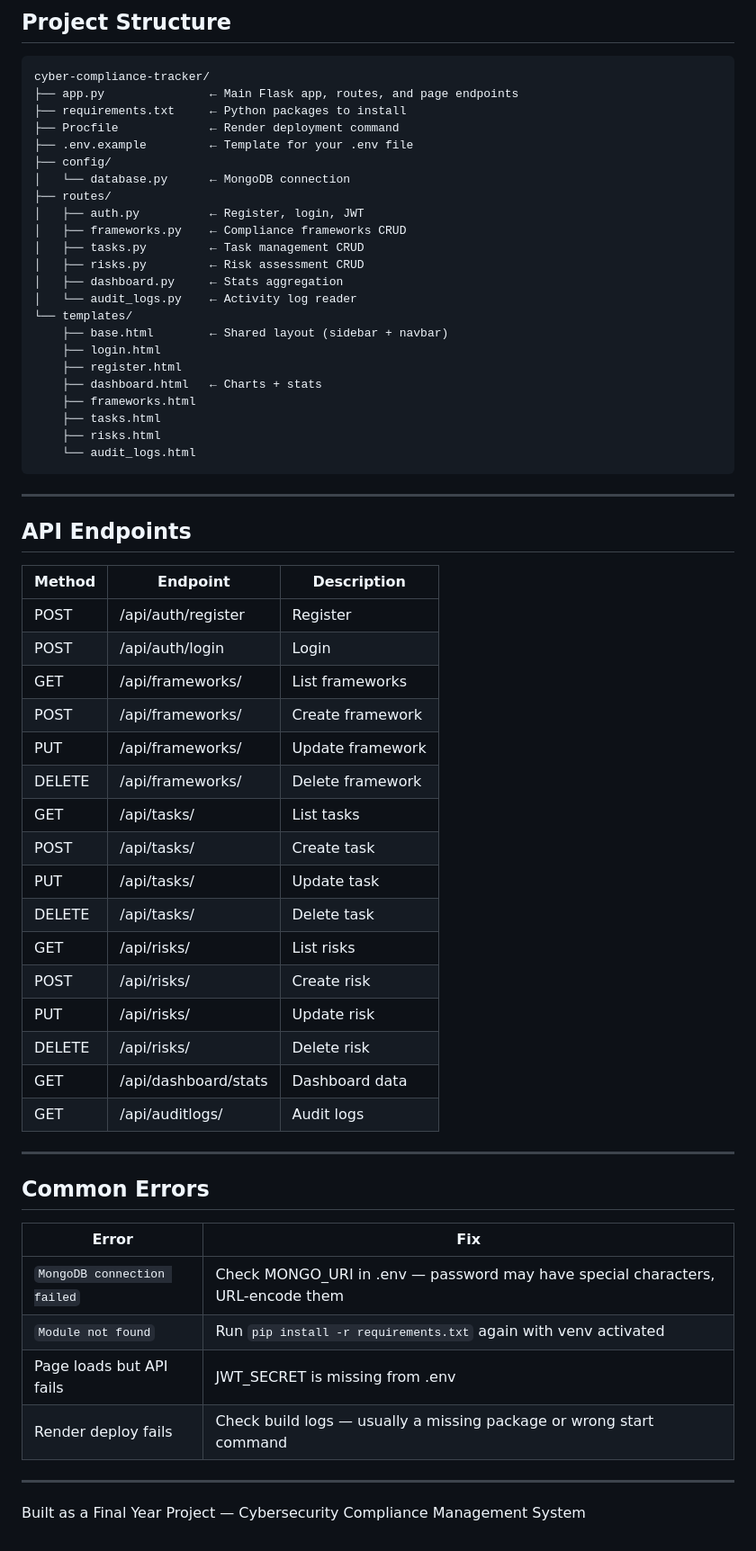
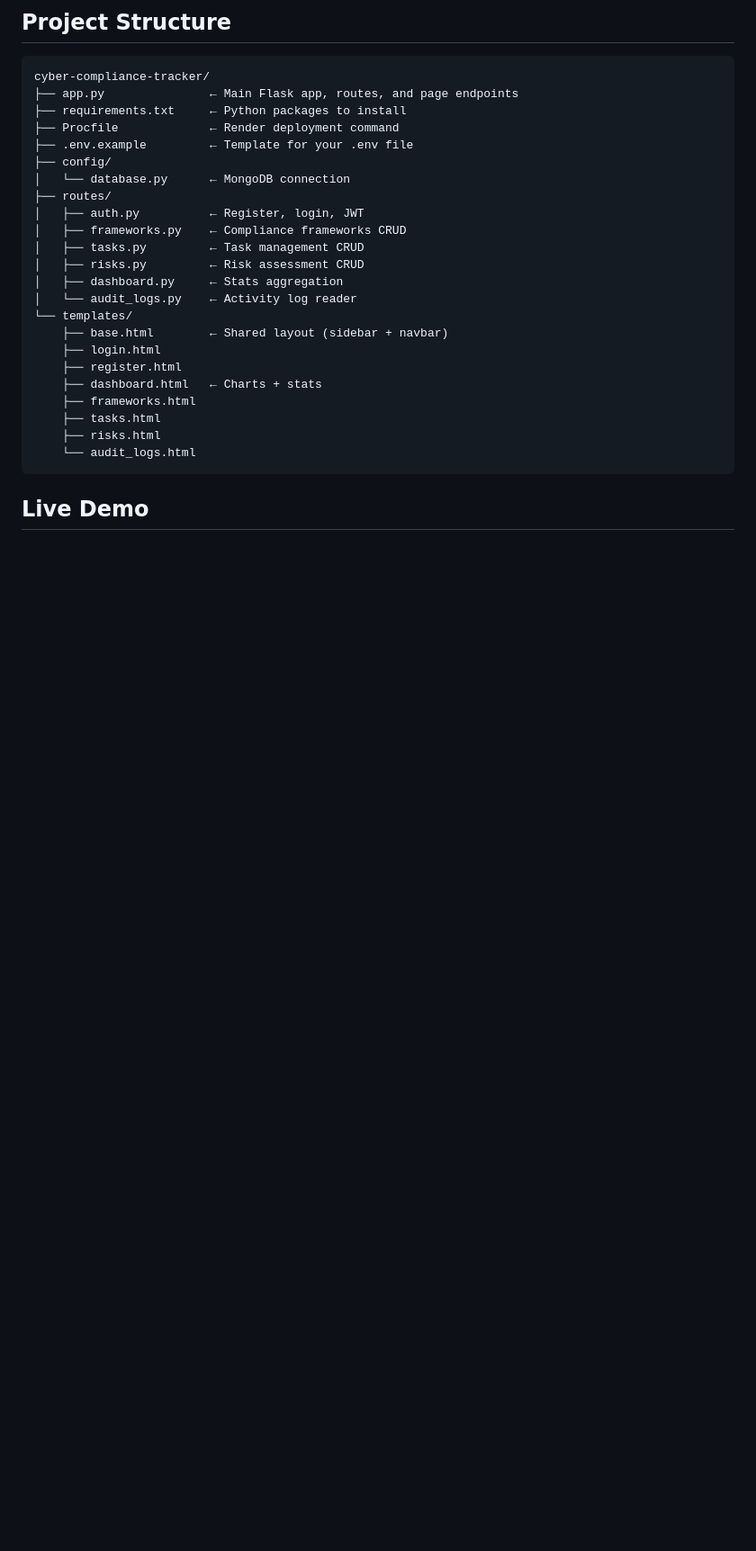
Before and after one commit to kayy0y/Cyber_tracker, a Markdown page: README.md, the part around one of its changes. Shown at 90% size. Rendered like a GitHub page; blank space fills up the shorter version.

````diff
--- a/README.md
+++ b/README.md
@@ -143,41 +138,4 @@ cyber-compliance-tracker/
     ├── risks.html
     └── audit_logs.html
 ```
-
----
-
-## API Endpoints
-
-| Method | Endpoint                | Description         |
-|--------|-------------------------|---------------------|
-| POST   | /api/auth/register      | Register            |
-| POST   | /api/auth/login         | Login               |
-| GET    | /api/frameworks/        | List frameworks     |
-| POST   | /api/frameworks/        | Create framework    |
-| PUT    | /api/frameworks/<id>    | Update framework    |
-| DELETE | /api/frameworks/<id>    | Delete framework    |
-| GET    | /api/tasks/             | List tasks          |
-| POST   | /api/tasks/             | Create task         |
-| PUT    | /api/tasks/<id>         | Update task         |
-| DELETE | /api/tasks/<id>         | Delete task         |
-| GET    | /api/risks/             | List risks          |
-| POST   | /api/risks/             | Create risk         |
-| PUT    | /api/risks/<id>         | Update risk         |
-| DELETE | /api/risks/<id>         | Delete risk         |
-| GET    | /api/dashboard/stats    | Dashboard data      |
-| GET    | /api/auditlogs/         | Audit logs          |
-
----
-
-## Common Errors
-
-| Error | Fix |
-|-------|-----|
-| `MongoDB connection failed` | Check MONGO_URI in .env — password may have special characters, URL-encode them |
-| `Module not found` | Run `pip install -r requirements.txt` again with venv activated |
-| Page loads but API fails | JWT_SECRET is missing from .env |
-| Render deploy fails | Check build logs — usually a missing package or wrong start command |
-
----
-
-Built as a Final Year Project — Cybersecurity Compliance Management System
+## Live Demo
````
Also changed, not shown: other parts of README.md (+1 -6 lines).
